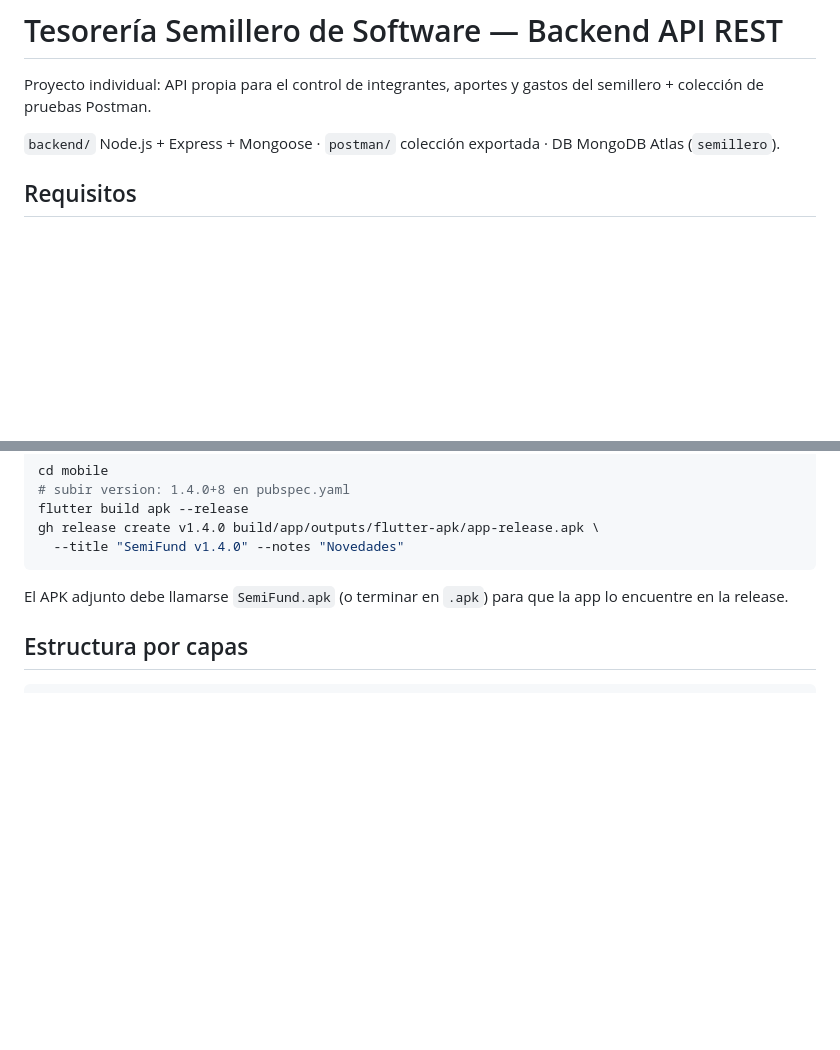
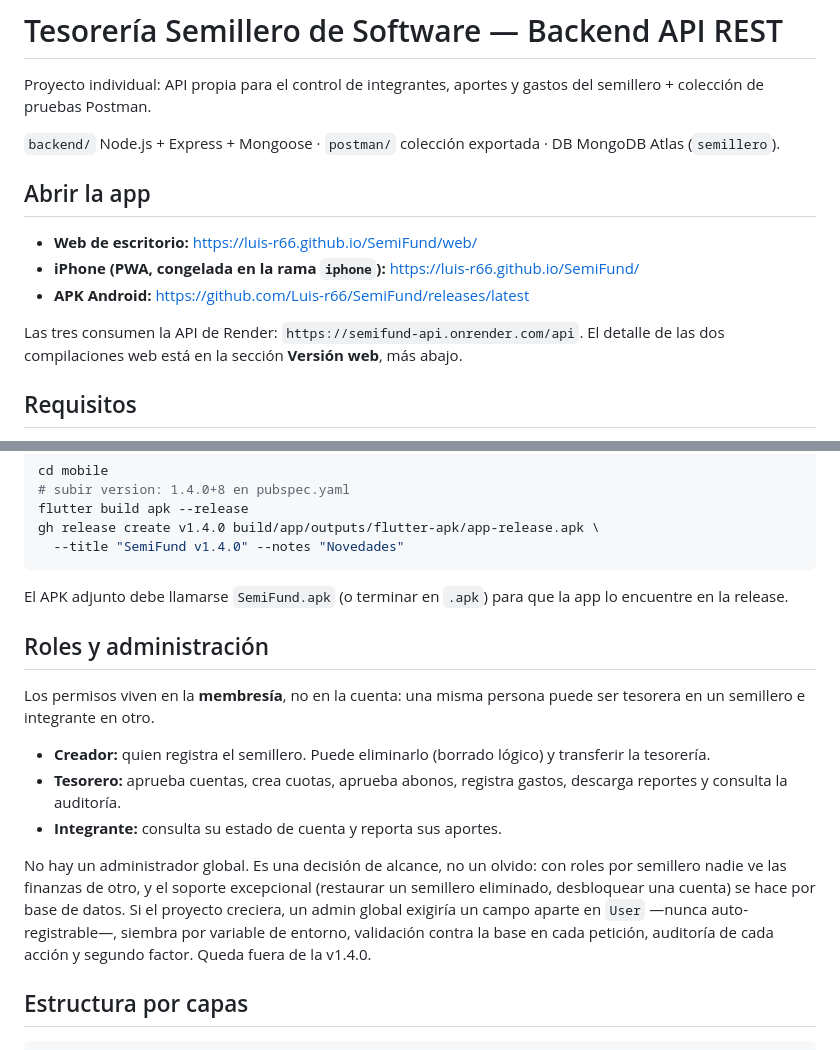
Before and after one commit to Luis-r66/SemiFund, a Markdown page: README.md, 2 parts joined by grey strips. GitHub-like rendering; blank space fills up the shorter version.

Commit message:
docs: enlaces de acceso a la app y decision sobre admin global

````diff
--- a/README.md
+++ b/README.md
@@ -3,6 +3,15 @@
 Proyecto individual: API propia para el control de integrantes, aportes y gastos del semillero + colección de pruebas Postman.
 
 `backend/` Node.js + Express + Mongoose · `postman/` colección exportada · DB MongoDB Atlas (`semillero`).
+
+## Abrir la app
+
+- **Web de escritorio:** https://luis-r66.github.io/SemiFund/web/
+- **iPhone (PWA, congelada en la rama `iphone`):** https://luis-r66.github.io/SemiFund/
+- **APK Android:** https://github.com/Luis-r66/SemiFund/releases/latest
+
+Las tres consumen la API de Render: `https://semifund-api.onrender.com/api`.
+El detalle de las dos compilaciones web está en la sección **Versión web**, más abajo.
 
 ## Requisitos
 
@@ -324,6 +333,25 @@ El APK adjunto debe llamarse `SemiFund.apk` (o terminar en `.apk`) para que la
 app lo encuentre en la release.
 
 
+## Roles y administración
+
+Los permisos viven en la **membresía**, no en la cuenta: una misma persona puede
+ser tesorera en un semillero e integrante en otro.
+
+- **Creador:** quien registra el semillero. Puede eliminarlo (borrado lógico) y
+  transferir la tesorería.
+- **Tesorero:** aprueba cuentas, crea cuotas, aprueba abonos, registra gastos,
+  descarga reportes y consulta la auditoría.
+- **Integrante:** consulta su estado de cuenta y reporta sus aportes.
+
+No hay un administrador global. Es una decisión de alcance, no un olvido: con
+roles por semillero nadie ve las finanzas de otro, y el soporte excepcional
+(restaurar un semillero eliminado, desbloquear una cuenta) se hace por base de
+datos. Si el proyecto creciera, un admin global exigiría un campo aparte en
+`User` —nunca auto-registrable—, siembra por variable de entorno, validación
+contra la base en cada petición, auditoría de cada acción y segundo factor.
+Queda fuera de la v1.4.0.
+
 ## Estructura por capas
 
 ```
````
